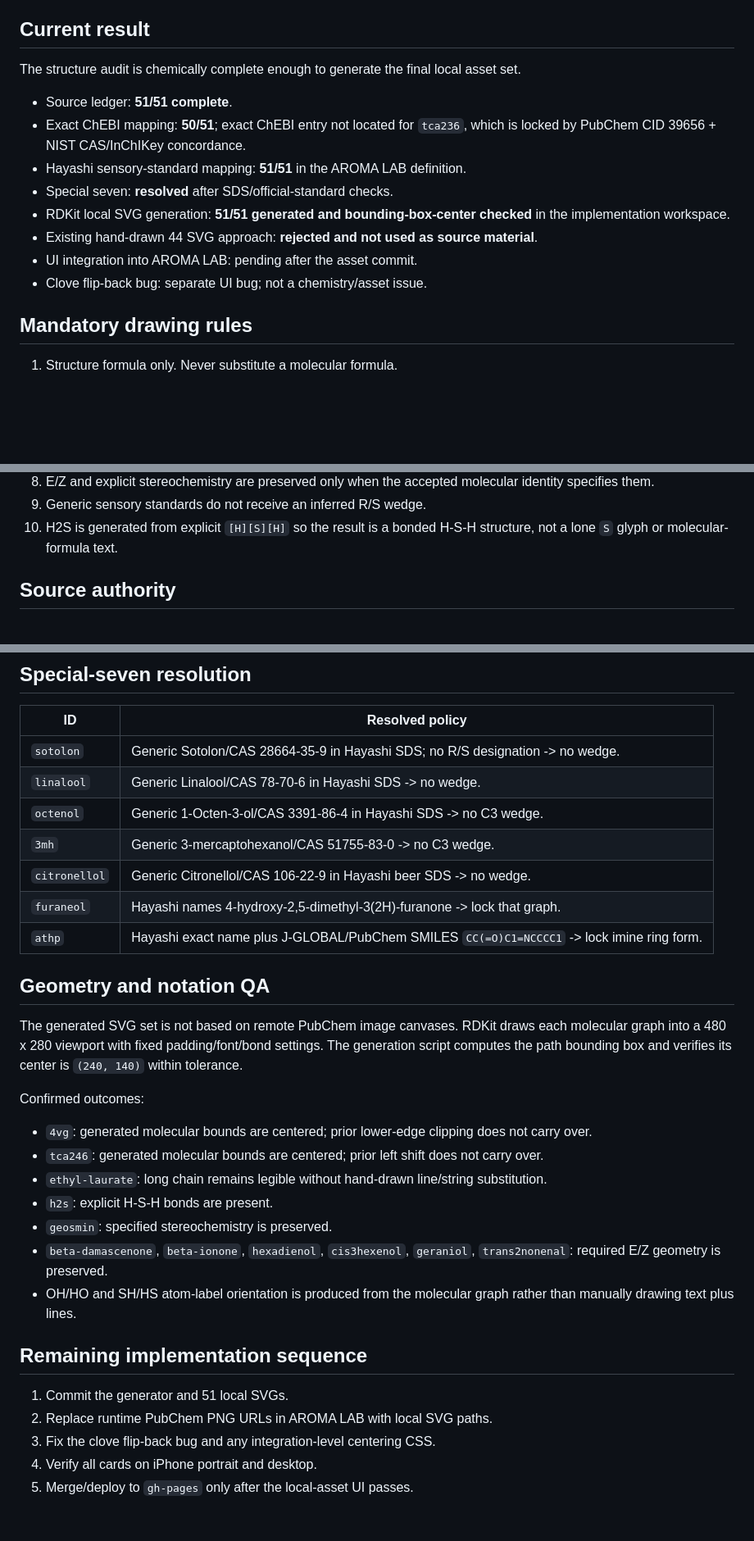
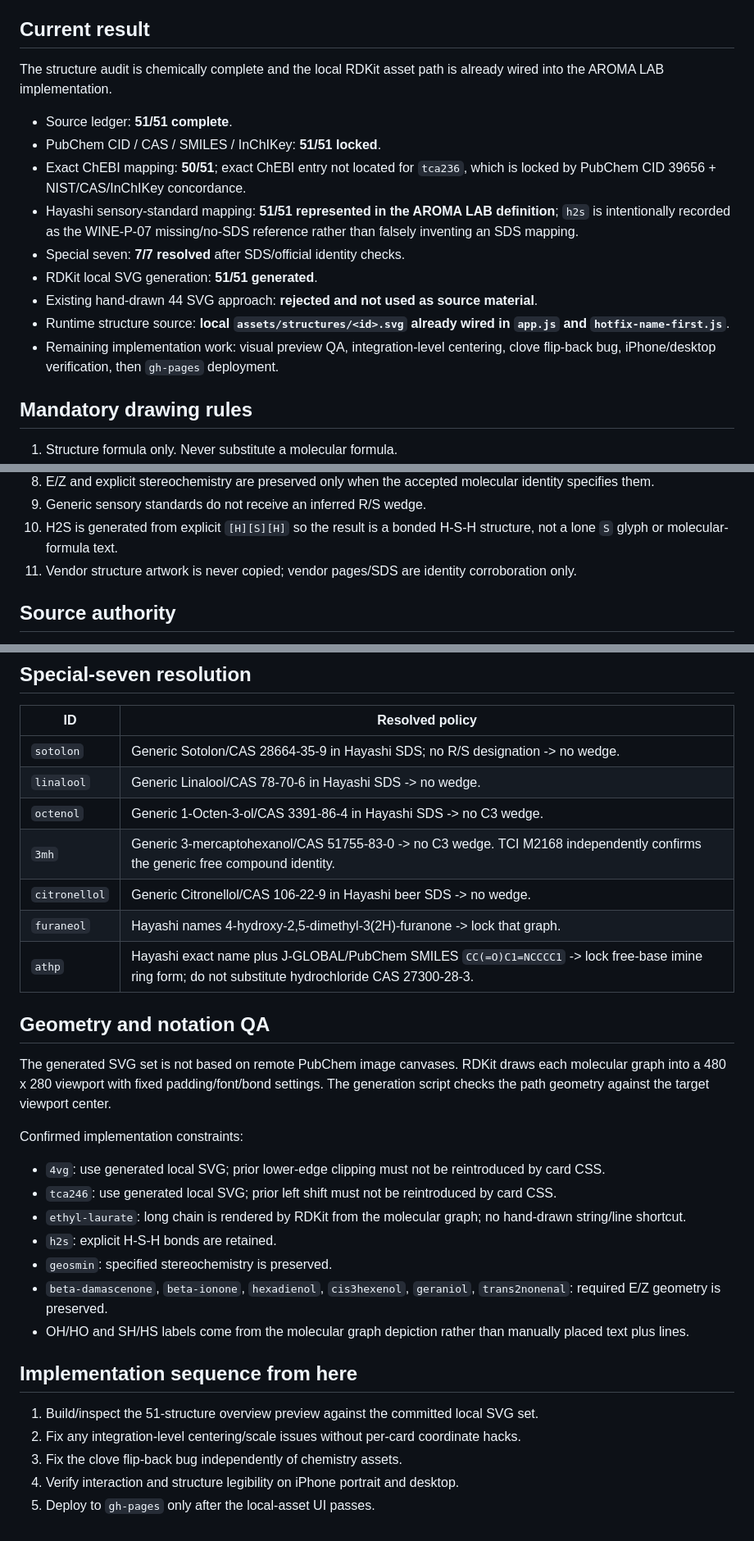
Before and after one commit to Toraikura/sat-fermentation-playground, a Markdown page: aroma-lab/STRUCTURE_AUDIT.md, 3 parts joined by grey strips. Shown at 82% size. GitHub-like rendering; blank space fills up the shorter version.

Commit message:
Sync structure audit with completed local SVG integration

```diff
--- a/aroma-lab/STRUCTURE_AUDIT.md
+++ b/aroma-lab/STRUCTURE_AUDIT.md
@@ -6,16 +6,17 @@ Updated: 2026-09-09
 
 ## Current result
 
-The structure audit is chemically complete enough to generate the final local asset set.
+The structure audit is chemically complete and the local RDKit asset path is already wired into the AROMA LAB implementation.
 
 - Source ledger: **51/51 complete**.
-- Exact ChEBI mapping: **50/51**; exact ChEBI entry not located for `tca236`, which is locked by PubChem CID 39656 + NIST CAS/InChIKey concordance.
-- Hayashi sensory-standard mapping: **51/51** in the AROMA LAB definition.
-- Special seven: **resolved** after SDS/official-standard checks.
-- RDKit local SVG generation: **51/51 generated and bounding-box-center checked** in the implementation workspace.
+- PubChem CID / CAS / SMILES / InChIKey: **51/51 locked**.
+- Exact ChEBI mapping: **50/51**; exact ChEBI entry not located for `tca236`, which is locked by PubChem CID 39656 + NIST/CAS/InChIKey concordance.
+- Hayashi sensory-standard mapping: **51/51 represented in the AROMA LAB definition**; `h2s` is intentionally recorded as the WINE-P-07 missing/no-SDS reference rather than falsely inventing an SDS mapping.
+- Special seven: **7/7 resolved** after SDS/official identity checks.
+- RDKit local SVG generation: **51/51 generated**.
 - Existing hand-drawn 44 SVG approach: **rejected and not used as source material**.
-- UI integration into AROMA LAB: pending after the asset commit.
-- Clove flip-back bug: separate UI bug; not a chemistry/asset issue.
+- Runtime structure source: **local `assets/structures/<id>.svg` already wired in `app.js` and `hotfix-name-first.js`**.
+- Remaining implementation work: visual preview QA, integration-level centering, clove flip-back bug, iPhone/desktop verification, then `gh-pages` deployment.
 
 ## Mandatory drawing rules
 
@@ -32,6 +33,7 @@ The structure audit is chemically complete enough to generate the final local as
 8. E/Z and explicit stereochemistry are preserved only when the accepted molecular identity specifies them.
 9. Generic sensory standards do not receive an inferred R/S wedge.
 10. H2S is generated from explicit `[H][S][H]` so the result is a bonded H-S-H structure, not a lone `S` glyph or molecular-formula text.
+11. Vendor structure artwork is never copied; vendor pages/SDS are identity corroboration only.
 
 ## Source authority
 
@@ -50,29 +52,29 @@ See `STRUCTURE_SOURCE_LEDGER.csv` and `STRUCTURE_SOURCE_LEDGER.md` for the full
 | `sotolon` | Generic Sotolon/CAS 28664-35-9 in Hayashi SDS; no R/S designation -> no wedge. |
 | `linalool` | Generic Linalool/CAS 78-70-6 in Hayashi SDS -> no wedge. |
 | `octenol` | Generic 1-Octen-3-ol/CAS 3391-86-4 in Hayashi SDS -> no C3 wedge. |
-| `3mh` | Generic 3-mercaptohexanol/CAS 51755-83-0 -> no C3 wedge. |
+| `3mh` | Generic 3-mercaptohexanol/CAS 51755-83-0 -> no C3 wedge. TCI M2168 independently confirms the generic free compound identity. |
 | `citronellol` | Generic Citronellol/CAS 106-22-9 in Hayashi beer SDS -> no wedge. |
 | `furaneol` | Hayashi names 4-hydroxy-2,5-dimethyl-3(2H)-furanone -> lock that graph. |
-| `athp` | Hayashi exact name plus J-GLOBAL/PubChem SMILES `CC(=O)C1=NCCCC1` -> lock imine ring form. |
+| `athp` | Hayashi exact name plus J-GLOBAL/PubChem SMILES `CC(=O)C1=NCCCC1` -> lock free-base imine ring form; do not substitute hydrochloride CAS 27300-28-3. |
 
 ## Geometry and notation QA
 
-The generated SVG set is not based on remote PubChem image canvases. RDKit draws each molecular graph into a 480 x 280 viewport with fixed padding/font/bond settings. The generation script computes the path bounding box and verifies its center is `(240, 140)` within tolerance.
+The generated SVG set is not based on remote PubChem image canvases. RDKit draws each molecular graph into a 480 x 280 viewport with fixed padding/font/bond settings. The generation script checks the path geometry against the target viewport center.
 
-Confirmed outcomes:
+Confirmed implementation constraints:
 
-- `4vg`: generated molecular bounds are centered; prior lower-edge clipping does not carry over.
-- `tca246`: generated molecular bounds are centered; prior left shift does not carry over.
-- `ethyl-laurate`: long chain remains legible without hand-drawn line/string substitution.
-- `h2s`: explicit H-S-H bonds are present.
+- `4vg`: use generated local SVG; prior lower-edge clipping must not be reintroduced by card CSS.
+- `tca246`: use generated local SVG; prior left shift must not be reintroduced by card CSS.
+- `ethyl-laurate`: long chain is rendered by RDKit from the molecular graph; no hand-drawn string/line shortcut.
+- `h2s`: explicit H-S-H bonds are retained.
 - `geosmin`: specified stereochemistry is preserved.
 - `beta-damascenone`, `beta-ionone`, `hexadienol`, `cis3hexenol`, `geraniol`, `trans2nonenal`: required E/Z geometry is preserved.
-- OH/HO and SH/HS atom-label orientation is produced from the molecular graph rather than manually drawing text plus lines.
+- OH/HO and SH/HS labels come from the molecular graph depiction rather than manually placed text plus lines.
 
-## Remaining implementation sequence
+## Implementation sequence from here
 
-1. Commit the generator and 51 local SVGs.
-2. Replace runtime PubChem PNG URLs in AROMA LAB with local SVG paths.
-3. Fix the clove flip-back bug and any integration-level centering CSS.
-4. Verify all cards on iPhone portrait and desktop.
-5. Merge/deploy to `gh-pages` only after the local-asset UI passes.
+1. Build/inspect the 51-structure overview preview against the committed local SVG set.
+2. Fix any integration-level centering/scale issues without per-card coordinate hacks.
+3. Fix the clove flip-back bug independently of chemistry assets.
+4. Verify interaction and structure legibility on iPhone portrait and desktop.
+5. Deploy to `gh-pages` only after the local-asset UI passes.
```
